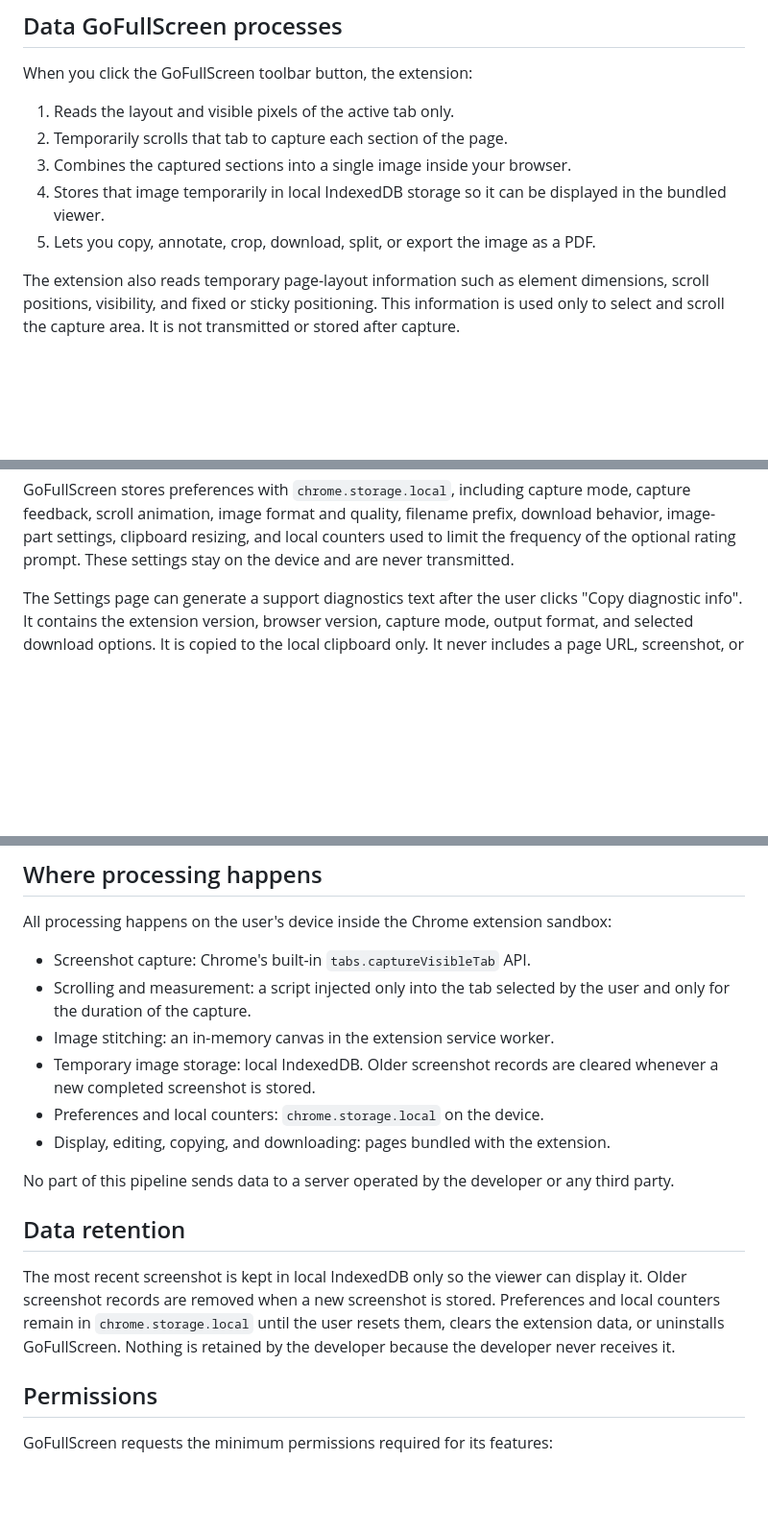
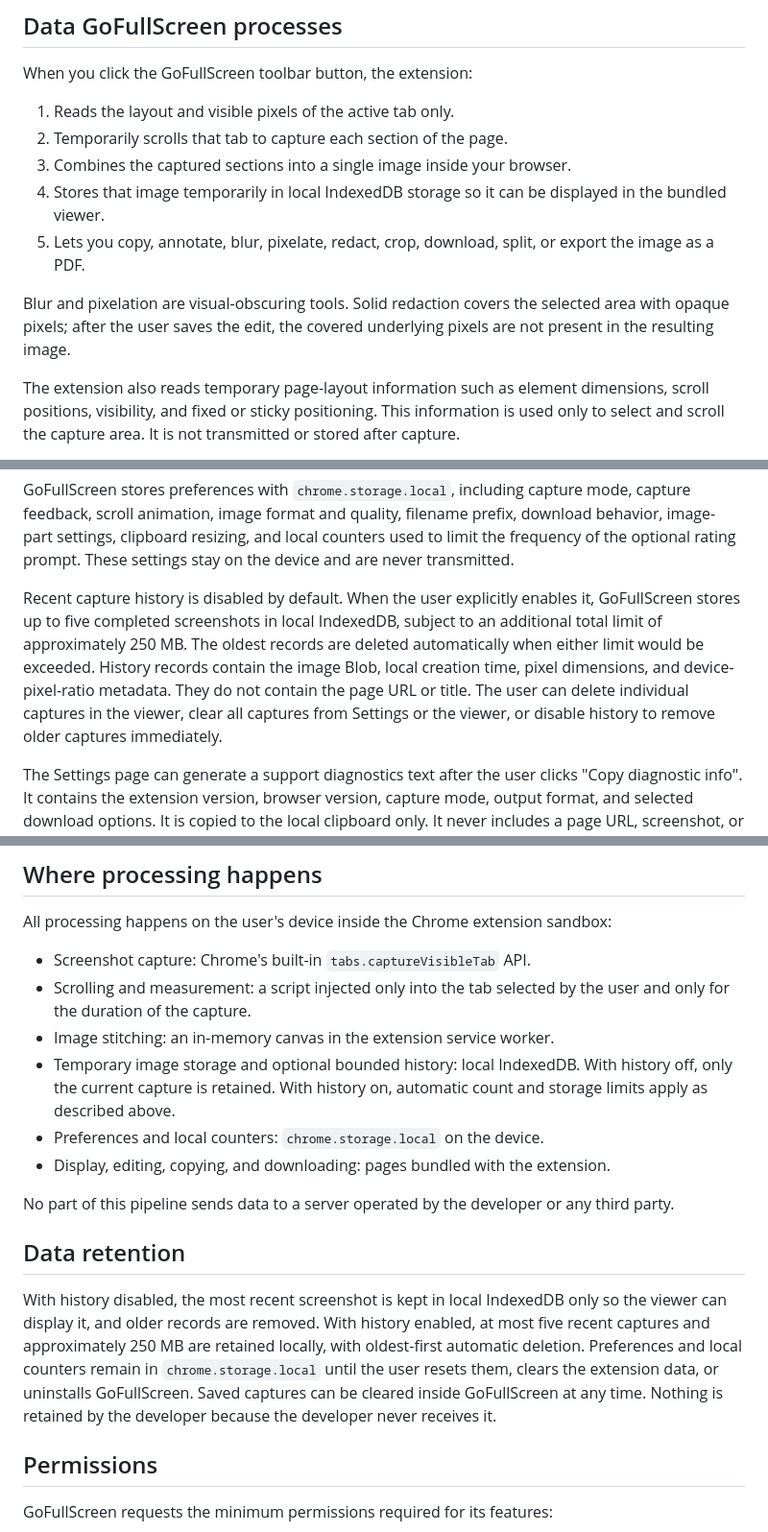
Before and after one commit to tw010/gofullscreen-support, a Markdown page: privacy.md, 3 parts joined by grey strips. Shown at 96% size. Rendered like a GitHub page; blank space fills up the shorter version.

Commit message:
Document redaction and local history

```diff
--- a/privacy.md
+++ b/privacy.md
@@ -31,8 +31,12 @@ When you click the GoFullScreen toolbar button, the extension:
 3. Combines the captured sections into a single image inside your browser.
 4. Stores that image temporarily in local IndexedDB storage so it can be
    displayed in the bundled viewer.
-5. Lets you copy, annotate, crop, download, split, or export the image as a
-   PDF.
+5. Lets you copy, annotate, blur, pixelate, redact, crop, download, split, or
+  export the image as a PDF.
+
+Blur and pixelation are visual-obscuring tools. Solid redaction covers the
+selected area with opaque pixels; after the user saves the edit, the covered
+underlying pixels are not present in the resulting image.
 
 The extension also reads temporary page-layout information such as element
 dimensions, scroll positions, visibility, and fixed or sticky positioning.
@@ -51,6 +55,16 @@ mode, capture feedback, scroll animation, image format and quality, filename
 prefix, download behavior, image-part settings, clipboard resizing, and local
 counters used to limit the frequency of the optional rating prompt. These
 settings stay on the device and are never transmitted.
+
+Recent capture history is disabled by default. When the user explicitly
+enables it, GoFullScreen stores up to five completed screenshots in local
+IndexedDB, subject to an additional total limit of approximately 250 MB. The
+oldest records are deleted automatically when either limit would be exceeded.
+History records contain the image Blob, local creation time, pixel dimensions,
+and device-pixel-ratio metadata. They do not contain the page URL or title.
+The user can delete individual captures in the viewer, clear all captures from
+Settings or the viewer, or disable history to remove older captures
+immediately.
 
 The Settings page can generate a support diagnostics text after the user
 clicks "Copy diagnostic info". It contains the extension version, browser
@@ -87,8 +101,9 @@ sandbox:
 - Scrolling and measurement: a script injected only into the tab selected by
   the user and only for the duration of the capture.
 - Image stitching: an in-memory canvas in the extension service worker.
-- Temporary image storage: local IndexedDB. Older screenshot records are
-  cleared whenever a new completed screenshot is stored.
+- Temporary image storage and optional bounded history: local IndexedDB. With
+  history off, only the current capture is retained. With history on,
+  automatic count and storage limits apply as described above.
 - Preferences and local counters: `chrome.storage.local` on the device.
 - Display, editing, copying, and downloading: pages bundled with the extension.
 
@@ -97,11 +112,14 @@ any third party.
 
 ## Data retention
 
-The most recent screenshot is kept in local IndexedDB only so the viewer can
-display it. Older screenshot records are removed when a new screenshot is
-stored. Preferences and local counters remain in `chrome.storage.local` until
-the user resets them, clears the extension data, or uninstalls GoFullScreen.
-Nothing is retained by the developer because the developer never receives it.
+With history disabled, the most recent screenshot is kept in local IndexedDB
+only so the viewer can display it, and older records are removed. With history
+enabled, at most five recent captures and approximately 250 MB are retained
+locally, with oldest-first automatic deletion. Preferences and local counters
+remain in `chrome.storage.local` until the user resets them, clears the
+extension data, or uninstalls GoFullScreen. Saved captures can be cleared
+inside GoFullScreen at any time. Nothing is retained by the developer because
+the developer never receives it.
 
 ## Permissions
 
```
